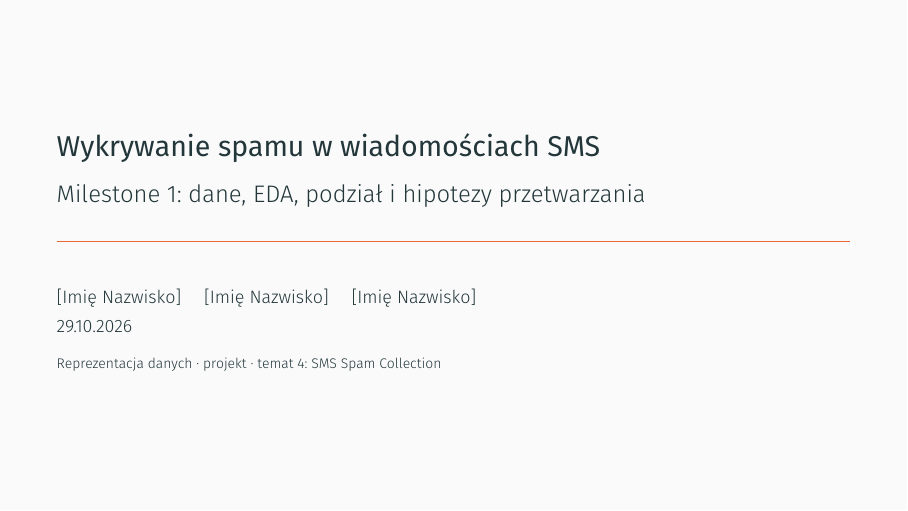
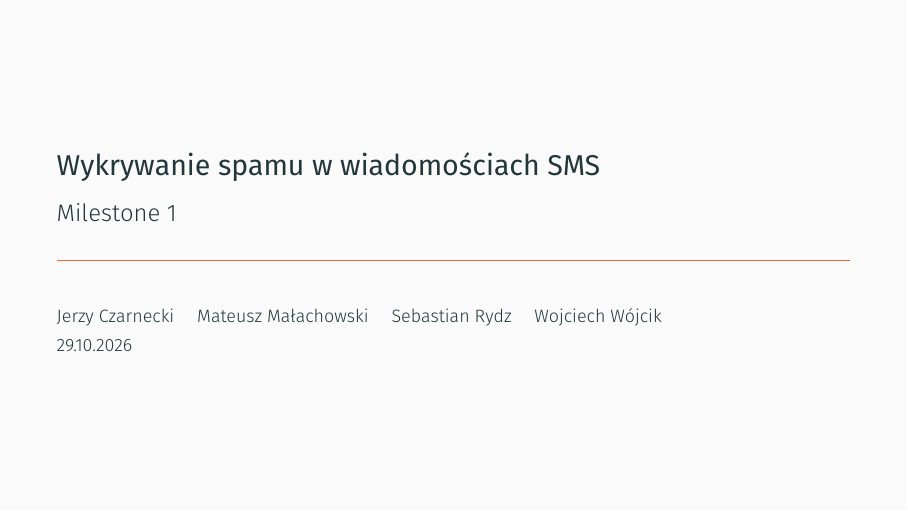
Before and after one commit to YouRekt/DataRepresentation, LaTeX slides (reports/milestone1/slides.tex): page 1 of 6. Compiled offline with XeLaTeX.

Commit message:
Add team names to the title slide, shorten subtitle

```diff
--- a/reports/milestone1/slides.tex
+++ b/reports/milestone1/slides.tex
@@ -22,9 +22,8 @@
 \newcommand{\spam}{\textcolor{spamtext}{\textbf{spam}}}
 
 \title{Wykrywanie spamu w wiadomościach SMS}
-\subtitle{Milestone 1: dane, EDA, podział i hipotezy przetwarzania}
-\author{[Imię Nazwisko] \and [Imię Nazwisko] \and [Imię Nazwisko]}
-\institute{Reprezentacja danych · projekt · temat 4: SMS Spam Collection}
+\subtitle{Milestone 1}
+\author{Jerzy Czarnecki \and Mateusz Małachowski \and Sebastian Rydz \and Wojciech Wójcik}
 \date{29.10.2026}
 
 \begin{document}
```
Also changed, not shown: reports/milestone1/slides.pdf.
